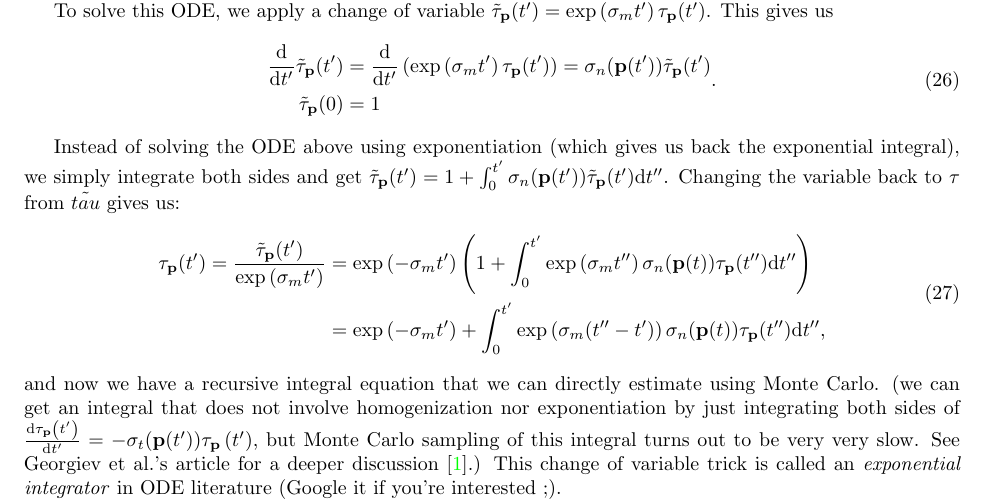
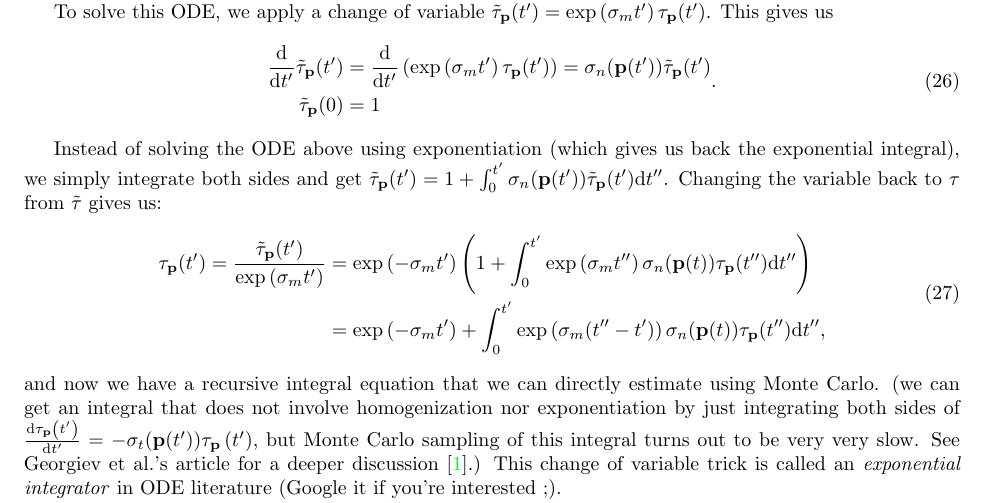
Before and after one commit to wuyah/lajolla_public_cse272, a LaTeX problem sheet (handouts/homework2.tex): part of page 18 of 22, cut so that both start at the same text. Compiled offline with pdfLaTeX.

Commit message:
fix typo

```diff
--- a/handouts/homework2.tex
+++ b/handouts/homework2.tex
@@ -628,7 +628,7 @@ To solve this ODE, we apply a change of variable $\tilde{\tau}_{\mathbf{p}}(t')
 \end{aligned}.
 \end{equation}
 
-Instead of solving the ODE above using exponentiation (which gives us back the exponential integral), we simply integrate both sides and get $\tilde{\tau}_{\mathbf{p}}(t') = 1 + \int_0^{t'} \sigma_n(\mathbf{p}(t')) \tilde{\tau}_{\mathbf{p}}(t') \mathrm{d}t''$. Changing the variable back to $\tau$ from $\tilde{tau}$ gives us:
+Instead of solving the ODE above using exponentiation (which gives us back the exponential integral), we simply integrate both sides and get $\tilde{\tau}_{\mathbf{p}}(t') = 1 + \int_0^{t'} \sigma_n(\mathbf{p}(t')) \tilde{\tau}_{\mathbf{p}}(t') \mathrm{d}t''$. Changing the variable back to $\tau$ from $\tilde{\tau}$ gives us:
 \begin{equation}
 \begin{aligned}
 \tau_{\mathbf{p}}(t') = \frac{\tilde{\tau}_{\mathbf{p}}(t')}{\exp\left(\sigma_m t'\right)} &= \exp\left(-\sigma_m t'\right) \left(1 + \int_{0}^{t'} \exp\left(\sigma_m t''\right) \sigma_n(\mathbf{p}(t)) \tau_{\mathbf{p}}(t'') \mathrm{d}t'' \right) \\
```
